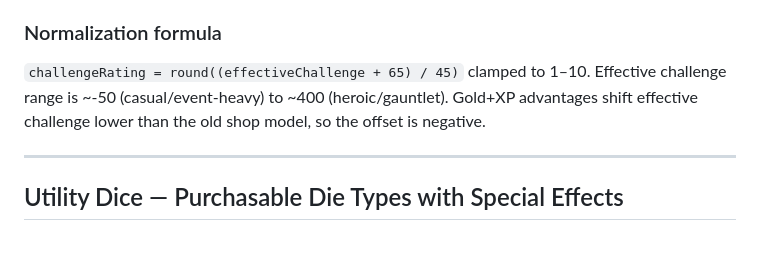
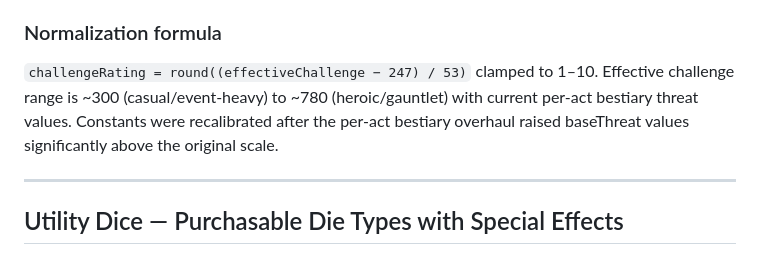
Before and after one commit to sbennetsa/dice_dungeon, a Markdown page: docs/decisions.md, the part around the change. GitHub-like rendering.

Commit message:
Update decisions.md with recalibrated CR normalization formula
Co-Authored-By: Claude Sonnet 4.6 <noreply@anthropic.com>

```diff
--- a/docs/decisions.md
+++ b/docs/decisions.md
@@ -226,7 +226,7 @@ This is implemented via `DIFFICULTY_SCHEDULES` in `dungeonBlueprint.js`, passed
 Without band enforcement, seed RNG could produce wildly inappropriate ratings (e.g. 4/10 on Heroic, 1/10 on Standard). Non-overlapping bands ensure each difficulty feels distinct. Schedule filtering addresses the root cause: the schedule determines how many combat vs. non-combat floors exist, which directly determines the advantage/threat balance. Filtering prevents the mismatch rather than trying to compensate after the fact.
 
 ### Normalization formula
-`challengeRating = round((effectiveChallenge + 65) / 45)` clamped to 1–10. Effective challenge range is ~-50 (casual/event-heavy) to ~400 (heroic/gauntlet). Gold+XP advantages shift effective challenge lower than the old shop model, so the offset is negative.
+`challengeRating = round((effectiveChallenge − 247) / 53)` clamped to 1–10. Effective challenge range is ~300 (casual/event-heavy) to ~780 (heroic/gauntlet) with current per-act bestiary threat values. Constants were recalibrated after the per-act bestiary overhaul raised baseThreat values significantly above the original scale.
 
 ---
 
```
